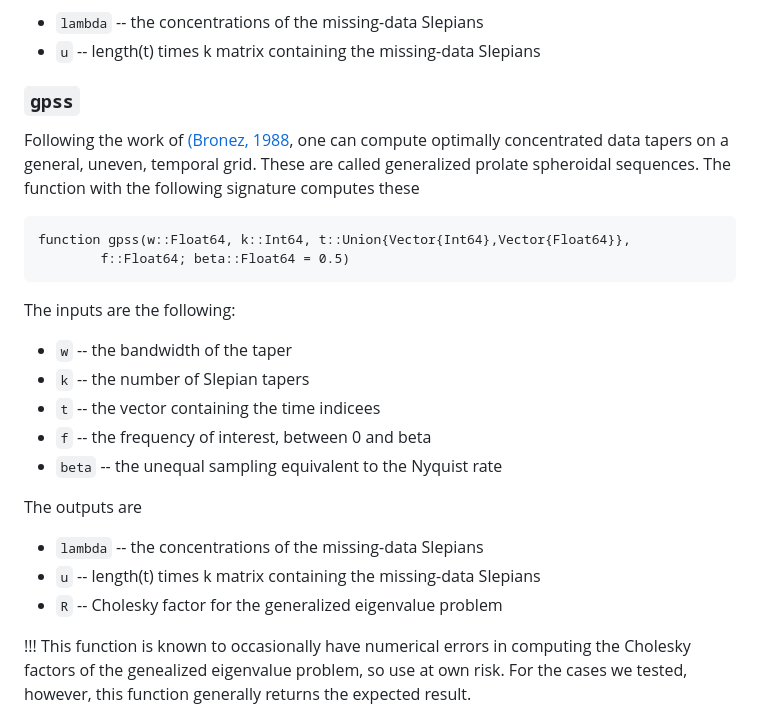
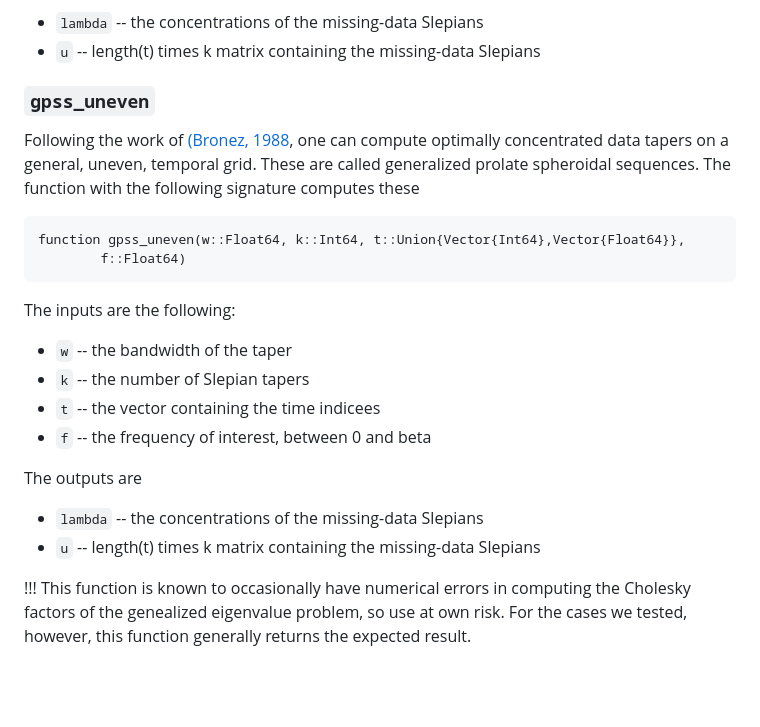
Before and after one commit to lootie/Multitaper.jl, a Markdown page: docs/src/k_univariate.md, the part around the change. Rendered like a GitHub page; blank space fills up the shorter version.

````diff
--- a/docs/src/k_univariate.md
+++ b/docs/src/k_univariate.md
@@ -338,7 +338,7 @@ The outputs are
   * `lambda` -- the concentrations of the missing-data Slepians
   * `u` -- length(t) times k matrix containing the missing-data Slepians
 
-### `gpss`
+### `gpss_uneven`
 
 Following the work of
 [(Bronez, 1988](https://ieeexplore.ieee.org/abstract/document/9031), one can compute
@@ -347,8 +347,8 @@ called generalized prolate spheroidal sequences. The function
 with the following signature computes these
 
 ```
-function gpss(w::Float64, k::Int64, t::Union{Vector{Int64},Vector{Float64}},
-        f::Float64; beta::Float64 = 0.5)
+function gpss_uneven(w::Float64, k::Int64, t::Union{Vector{Int64},Vector{Float64}},
+        f::Float64)
 ```
 
 The inputs are the following:
@@ -356,12 +356,10 @@ The inputs are the following:
   * `k` -- the number of Slepian tapers
   * `t` -- the vector containing the time indicees
   * `f` -- the frequency of interest, between 0 and beta
-  * `beta` -- the unequal sampling equivalent to the Nyquist rate
 
 The outputs are
   * `lambda` -- the concentrations of the missing-data Slepians
   * `u` -- length(t) times k matrix containing the missing-data Slepians
-  * `R` -- Cholesky factor for the generalized eigenvalue problem
 
 !!! This function is known to occasionally have numerical errors in computing
 the Cholesky factors of the genealized eigenvalue problem, so use at own risk. For
````
